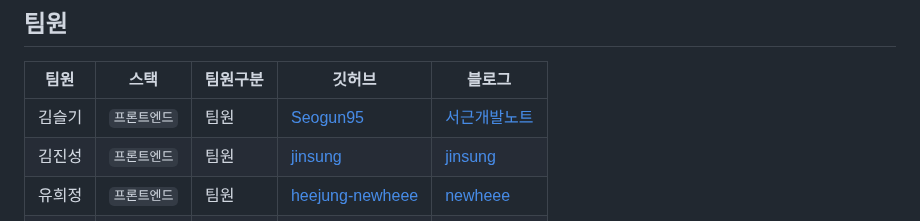
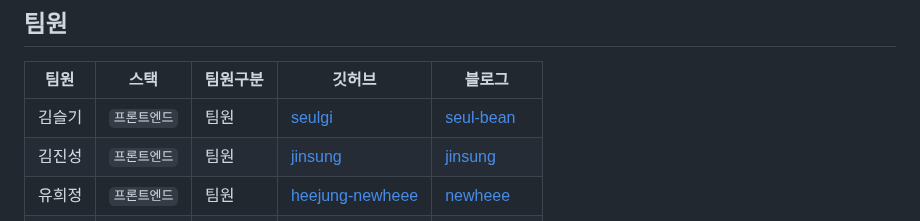
Before and after one commit to kimseulgi-creator/member-remember-team, a Markdown page: README.md, the part around the change. Drawn GitHub-style.

```diff
--- a/README.md
+++ b/README.md
@@ -6,7 +6,7 @@
 
 | 팀원   | 스택         | 팀원구분 | 깃허브                                      | 블로그                                             |
 | ------ | ------------ | -------- | ------------------------------------------- | -------------------------------------------------- |
-| 김슬기 | `프론트엔드` | 팀원   | [Seogun95](https://github.com/Seogun95)     | [서근개발노트](https://seons-dev.tistory.com/)     |
+| 김슬기 | `프론트엔드` | 팀원   | [seulgi](https://github.com/kimseulgi-creator)     | [seul-bean](https://seul-bean-developer.tistory.com/manage) |
 | 김진성 | `프론트엔드` | 팀원     | [jinsung](https://github.com/treasureholy)      | [jinsung](https://bit.ly/3MegmlW) |
 | 유희정 | `프론트엔드` | 팀원     | [heejung-newheee](https://github.com/heejung-newheee) | [newheee](https://newheee.tistory.com/)               |
 | 이지은 | `프론트엔드`     | 팀원     | [JellyBear97](https://github.com/JellyBear97)     | [JellyBear97](https://iam-jelly-bear.com/)       |
```
